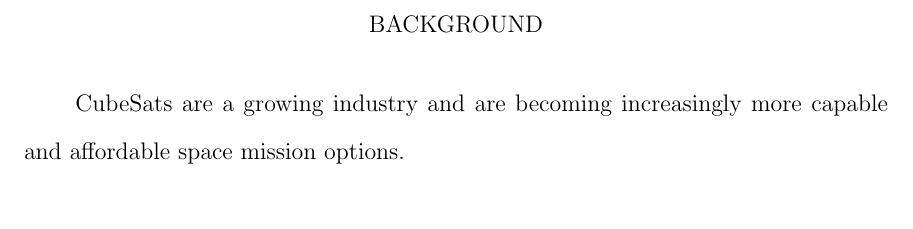
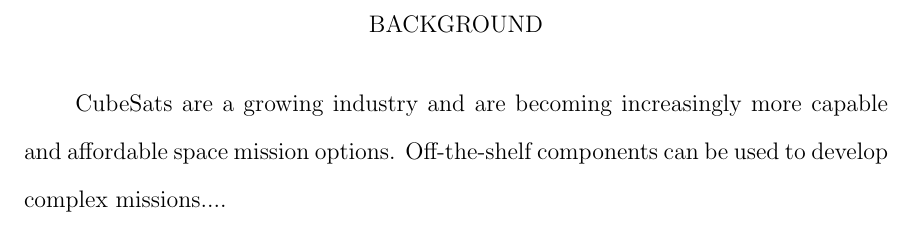
Before and after one commit to mattyv06/thesis_bak, a LaTeX thesis (main.tex, which reads background.tex): part of page 10 of 32, cut so that both start at the same text. Compiled offline with pdfLaTeX.

Commit message:
Changes from papeeria 3/27 background test

```diff
--- a/background.tex
+++ b/background.tex
@@ -1,2 +1,2 @@
 \chapter{Background}\label{CH:background}
-CubeSats are a growing industry and are becoming increasingly more capable and affordable space mission options.
+CubeSats are a growing industry and are becoming increasingly more capable and affordable space mission options. Off-the-shelf components can be used to develop complex missions....
```
